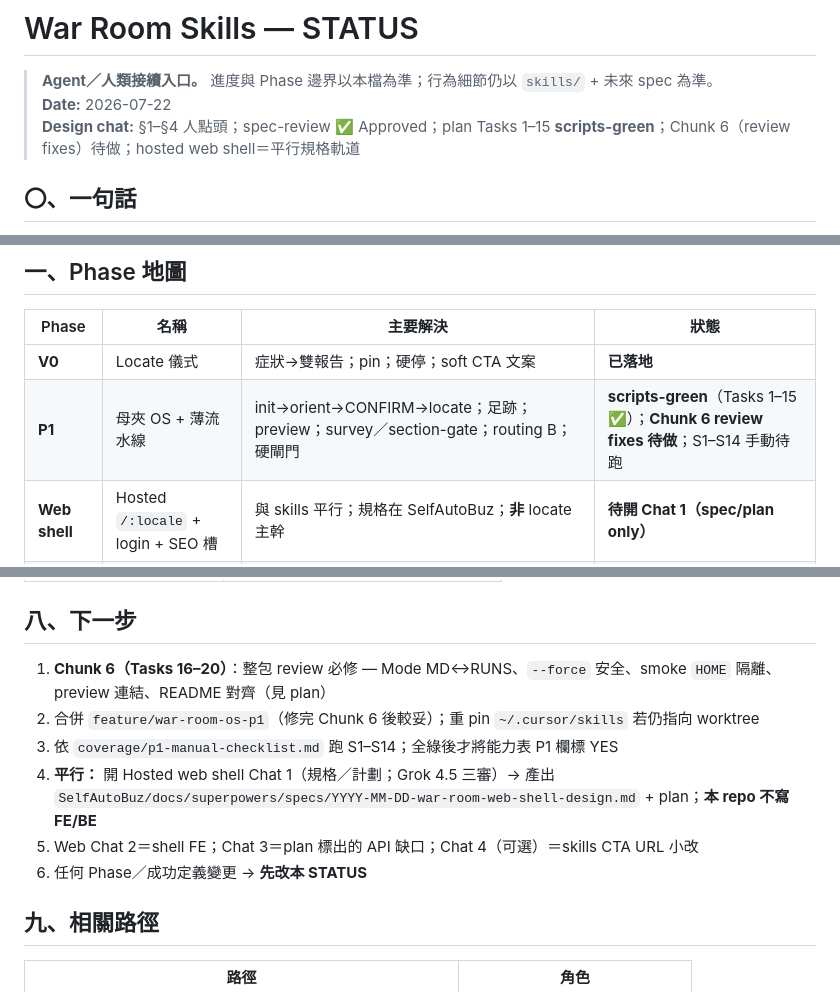
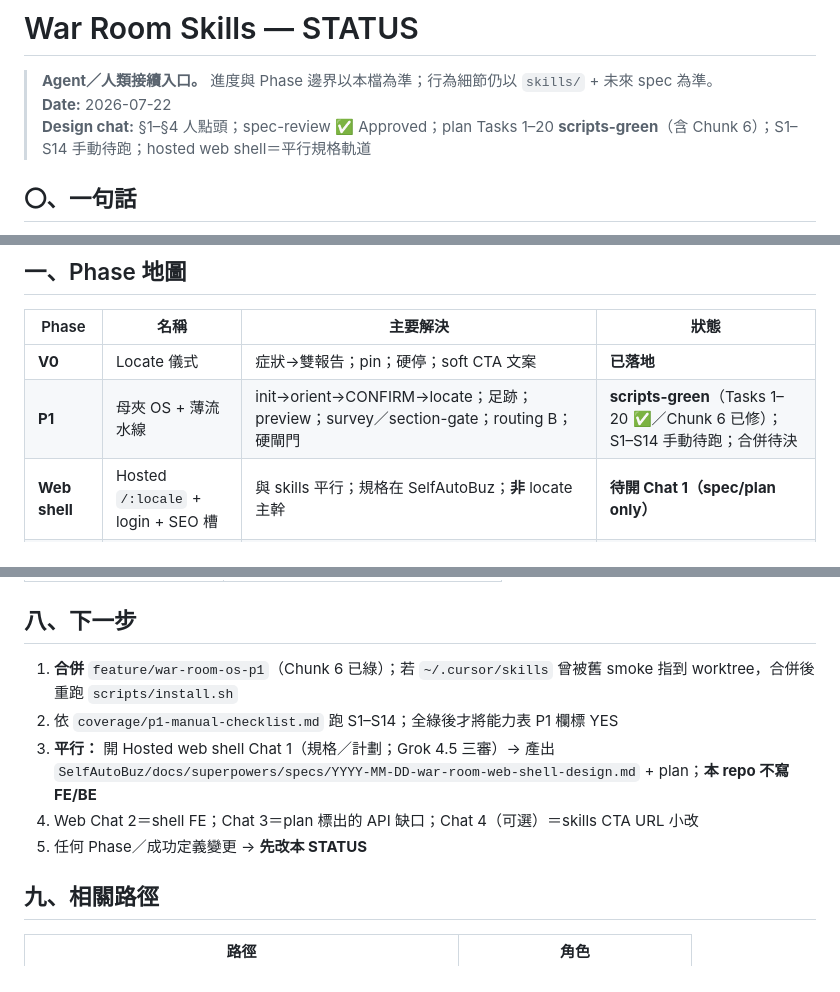
Before and after one commit to eric2612115/vibage-skills, a Markdown page: STATUS.md, 3 parts joined by grey strips. Drawn GitHub-style.

```diff
--- a/STATUS.md
+++ b/STATUS.md
@@ -2,7 +2,7 @@
 
 > **Agent／人類接續入口。** 進度與 Phase 邊界以本檔為準；行為細節仍以 `skills/` + 未來 spec 為準。
 > **Date:** 2026-07-22
-> **Design chat:** §1–§4 人點頭；spec-review ✅ Approved；plan Tasks 1–15 **scripts-green**；Chunk 6（review fixes）待做；hosted web shell＝平行規格軌道
+> **Design chat:** §1–§4 人點頭；spec-review ✅ Approved；plan Tasks 1–20 **scripts-green**（含 Chunk 6）；S1–S14 手動待跑；hosted web shell＝平行規格軌道
 
 ## 〇、一句話
 
@@ -17,7 +17,7 @@
 | Phase | 名稱 | 主要解決 | 狀態 |
 |-------|------|----------|------|
 | **V0** | Locate 儀式 | 症狀→雙報告；pin；硬停；soft CTA 文案 | **已落地** |
-| **P1** | 母夾 OS + 薄流水線 | init→orient→CONFIRM→locate；足跡；preview；survey／section-gate；routing B；硬閘門 | **scripts-green**（Tasks 1–15 ✅）；**Chunk 6 review fixes 待做**；S1–S14 手動待跑 |
+| **P1** | 母夾 OS + 薄流水線 | init→orient→CONFIRM→locate；足跡；preview；survey／section-gate；routing B；硬閘門 | **scripts-green**（Tasks 1–20 ✅／Chunk 6 已修）；S1–S14 手動待跑；合併待決 |
 | **Web shell** | Hosted `/:locale` + login + SEO 槽 | 與 skills 平行；規格在 SelfAutoBuz；**非** locate 主幹 | **待開 Chat 1（spec/plan only）** |
 | **P2** | 重裝備本地 | graphify／等價**全圖**；coverage 閘；long-task + AUTO_DECIDED；更深 service-map | **未開始** |
 | **P3** | 雲端 Pro／B | UploadManifest 上傳；加強版結果；Architecture Pass／訂閱 | **未開始**（app scaffold only） |
@@ -173,13 +173,12 @@ MUST 若且唯若其一：未知部署拓撲且會改假設；關鍵 RootRef=`mi
 
 ## 八、下一步
 
-1. **Chunk 6（Tasks 16–20）**：整包 review 必修 — Mode MD↔RUNS、`--force` 安全、smoke `HOME` 隔離、preview 連結、README 對齊（見 plan）
-2. 合併 `feature/war-room-os-p1`（修完 Chunk 6 後較妥）；重 pin `~/.cursor/skills` 若仍指向 worktree
-3. 依 `coverage/p1-manual-checklist.md` 跑 S1–S14；全綠後才將能力表 P1 欄標 YES
-4. **平行：** 開 Hosted web shell Chat 1（規格／計劃；Grok 4.5 三審）→ 產出
+1. **合併** `feature/war-room-os-p1`（Chunk 6 已綠）；若 `~/.cursor/skills` 曾被舊 smoke 指到 worktree，合併後重跑 `scripts/install.sh`
+2. 依 `coverage/p1-manual-checklist.md` 跑 S1–S14；全綠後才將能力表 P1 欄標 YES
+3. **平行：** 開 Hosted web shell Chat 1（規格／計劃；Grok 4.5 三審）→ 產出
    `SelfAutoBuz/docs/superpowers/specs/YYYY-MM-DD-war-room-web-shell-design.md` + plan；**本 repo 不寫 FE/BE**
-5. Web Chat 2＝shell FE；Chat 3＝plan 標出的 API 缺口；Chat 4（可選）＝skills CTA URL 小改
-6. 任何 Phase／成功定義變更 → **先改本 STATUS**
+4. Web Chat 2＝shell FE；Chat 3＝plan 標出的 API 缺口；Chat 4（可選）＝skills CTA URL 小改
+5. 任何 Phase／成功定義變更 → **先改本 STATUS**
 
 ## 九、相關路徑
 
```
Also changed, not shown: other parts of STATUS.md (+1 -1 lines), README.md (+1 -1 lines), skills/war-room-locate/SKILL.md (+2 -1 lines).
